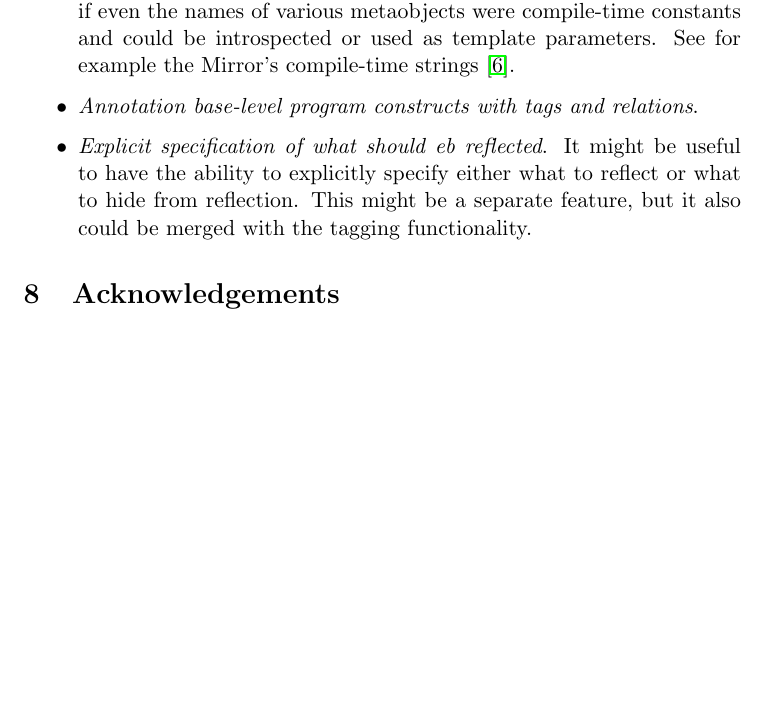
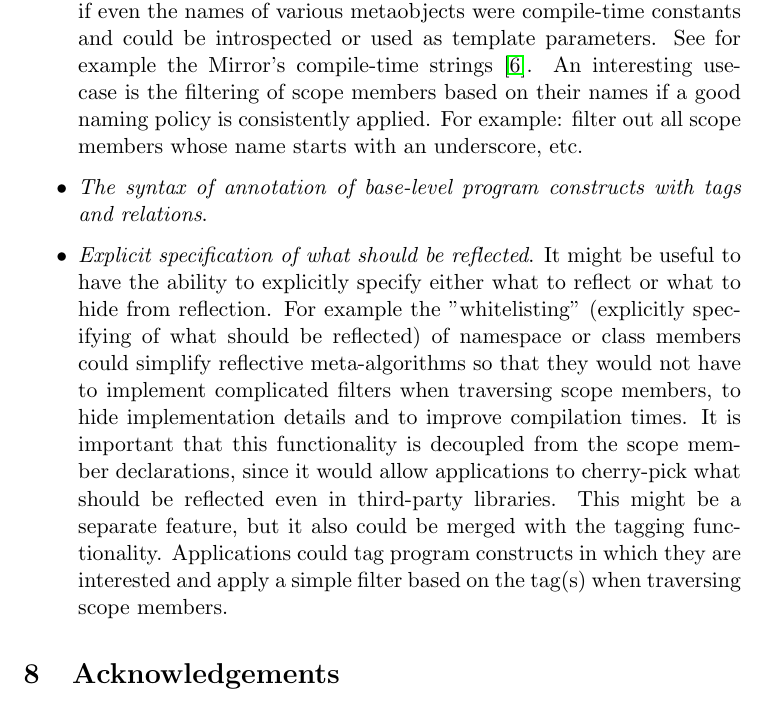
Before and after one commit to matus-chochlik/std_cpp_refl, a LaTeX document (specification/std_cpp_refl.tex, which reads specification/sections/issues.tex): part of page 43 of 43 before the commit and part of page 43 of 44 after it, cut so that both start at the same text, the shorter picture padded with empty space. Compiled offline with pdfLaTeX.

Commit message:
Update of the Unresolved issues section

```diff
--- a/specification/sections/issues.tex
+++ b/specification/sections/issues.tex
@@ -8,10 +8,21 @@
 	\item {\em Returning names as compile-time strings:} It would be advantageous if even
 	the names of various metaobjects were compile-time constants and could be introspected
 	or used as template parameters. See for example the Mirror's compile-time strings~\cite{mirror-ct-strings}.
+	An interesting use-case is the filtering of scope members based on their names
+	if a good naming policy is consistently applied. For example: filter out all scope
+	members whose name starts with an underscore, etc.
 
-	\item {\em Annotation base-level program constructs with tags and relations}.
+	\item {\em The syntax of annotation of base-level program constructs with tags and relations}.
 
-	\item {\em Explicit specification of what should eb reflected}. It might be useful to have
+	\item {\em Explicit specification of what should be reflected}. It might be useful to have
 	the ability to explicitly specify either what to reflect or what to hide from reflection.
+	For example the "whitelisting" (explicitly specifying of what should be reflected) of namespace
+	or class members could simplify reflective meta-algorithms so that they would not have
+	to implement complicated filters when traversing scope members, to hide implementation details and
+	to improve compilation times. It is important that this functionality is decoupled from the
+	scope member declarations, since it would allow applications to cherry-pick what should be
+	reflected even in third-party libraries.
 	This might be a separate feature, but it also could be merged with the tagging functionality.
+	Applications could tag program constructs in which they are interested and apply a simple
+	filter based on the tag(s) when traversing scope members.
 \end{itemize}
```
